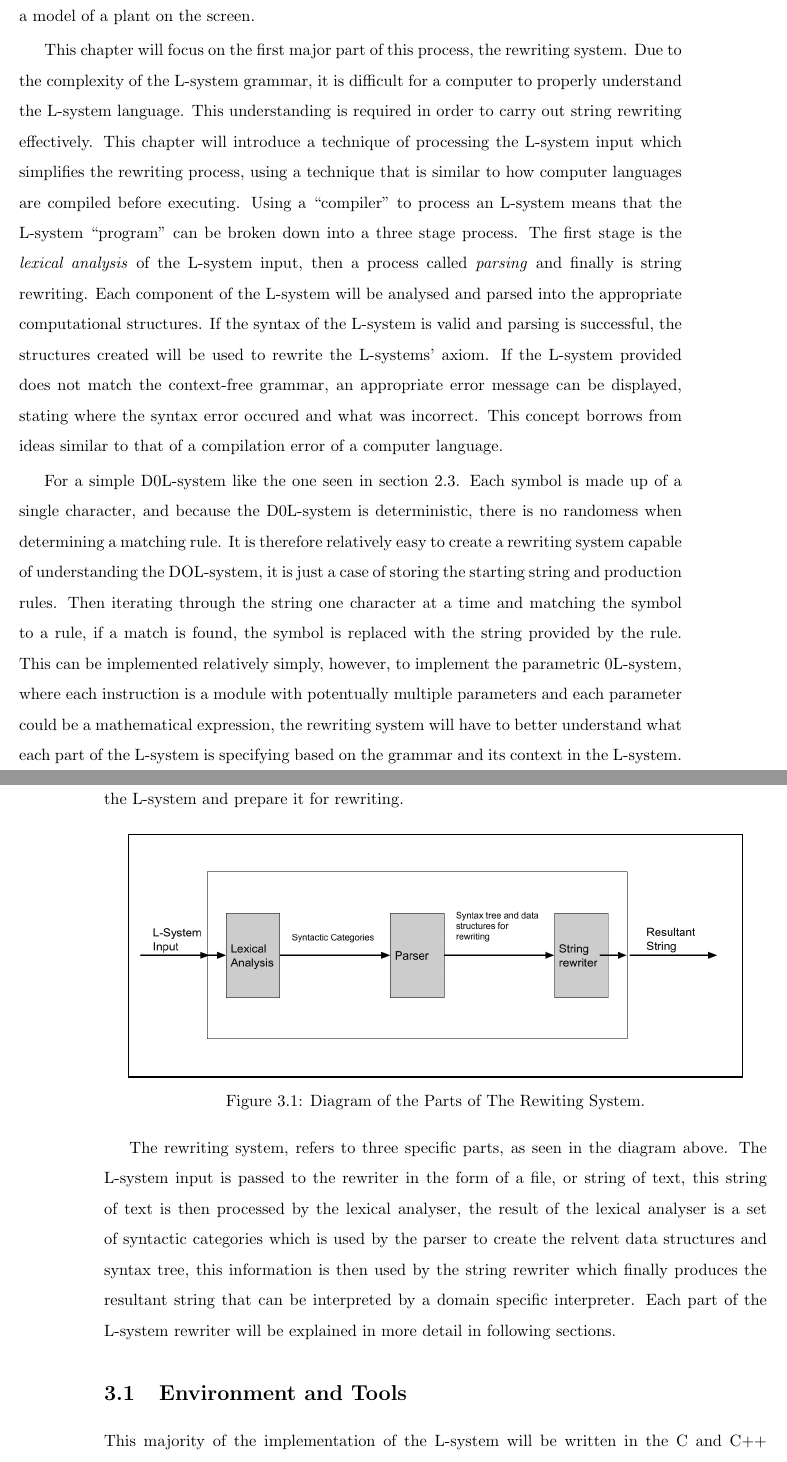
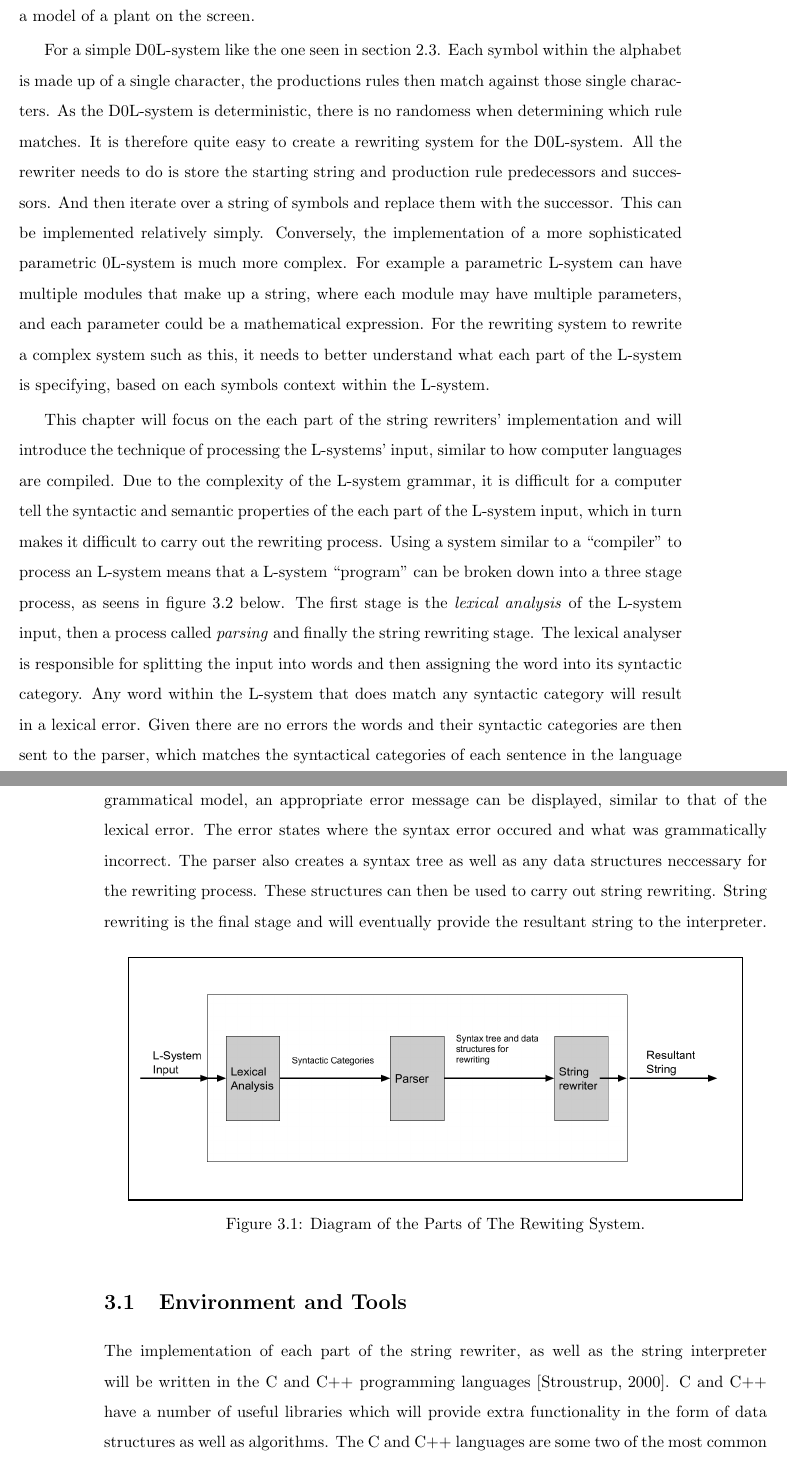
Before and after one commit to MatthewCrankshaw/L-SystemDocumentation, a LaTeX thesis (Thesis.tex, which reads chapters/chapter03.tex): two parts of pages 30 and 31 of 67, joined at a grey line, cut so that both start at the same text. Compiled offline with pdfLaTeX.

Commit message:
Added to the rewriter implementation introduction and environment and tools

```diff
--- a/chapters/chapter03.tex
+++ b/chapters/chapter03.tex
@@ -2,9 +2,9 @@
 
 \lettrine[lines=3]{T}{}here are two major parts necessary to procedurally generate plant-life using L-systems. These are the L-system rewriter and the L-system interpreter. The L-system rewriters' purpose is to take a L-system file as input. The input is read, processed and understood generating the necessary structures and information in order to carry out the final rewriting process. This eventually gives a resulting string of modules which can be passed to the interpreter. The interpreter goes through each module and processes it as an instruction for the turtle graphics interpreter. Which will eventually result in a model of a plant on the screen.
 
-This chapter will focus on the first major part of this process, the rewriting system. Due to the complexity of the L-system grammar, it is difficult for a computer to properly understand the L-system language. This understanding is required in order to carry out string rewriting effectively. This chapter will introduce a technique of processing the L-system input which simplifies the rewriting process, using a technique that is similar to how computer languages are compiled before executing. Using a \say{compiler} to process an L-system means that the L-system \say{program} can be broken down into a three stage process. The first stage is the \textit{lexical analysis} of the L-system input, then a process called \textit{parsing} and finally is string rewriting. Each component of the L-system will be analysed and parsed into the appropriate computational structures. If the syntax of the L-system is valid and parsing is successful, the structures created will be used to rewrite the L-systems' axiom. If the L-system provided does not match the context-free grammar, an appropriate error message can be displayed, stating where the syntax error occured and what was incorrect. This concept borrows from ideas similar to that of a compilation error of a computer language.
+For a simple D0L-system like the one seen in section \ref{DOL-system example}. Each symbol within the alphabet is made up of a single character, the productions rules then match against those single characters. As the D0L-system is deterministic, there is no randomess when determining which rule matches. It is therefore quite easy to create a rewriting system for the D0L-system. All the rewriter needs to do is store the starting string and production rule predecessors and successors. And then iterate over a string of symbols and replace them with the successor. This can be implemented relatively simply. Conversely, the implementation of a more sophisticated  parametric 0L-system is much more complex. For example a parametric L-system can have multiple modules that make up a string, where each module may have multiple parameters, and each parameter could be a mathematical expression. For the rewriting system to rewrite a complex system such as this, it needs to better understand what each part of the L-system is specifying, based on each symbols context within the L-system.
 
-For a simple D0L-system like the one seen in section \ref{DOL-system example}. Each symbol is made up of a single character, and because the D0L-system is deterministic, there is no randomess when determining a matching rule. It is therefore relatively easy to create a rewriting system capable of understanding the DOL-system, it is just a case of storing the starting string and production rules. Then iterating through the string one character at a time and matching the symbol to a rule, if a match is found, the symbol is replaced with the string provided by the rule. This can be implemented relatively simply, however, to implement the parametric 0L-system, where each instruction is a module with potentually multiple parameters and each parameter could be a mathematical expression, the rewriting system will have to better understand what each part of the L-system is specifying based on the grammar and its context in the L-system. The lexical analyser and parser can be used for this purpose in order to classify each part of the L-system and prepare it for rewriting.
+This chapter will focus on the each part of the string rewriters' implementation and will introduce the technique of processing the L-systems' input, similar to how computer languages are compiled. Due to the complexity of the L-system grammar, it is difficult for a computer tell the syntactic and semantic properties of the each part of the L-system input, which in turn makes it difficult to carry out the rewriting process. Using a system similar to a \say{compiler} to process an L-system means that a L-system \say{program} can be broken down into a three stage process, as seens in figure \ref{3D rotations} below. The first stage is the \textit{lexical analysis} of the L-system input, then a process called \textit{parsing} and finally the string rewriting stage. The lexical analyser is responsible for splitting the input into words and then assigning the word into its syntactic category. Any word within the L-system that does match any syntactic category will result in a lexical error. Given there are no errors the words and their syntactic categories are then sent to the parser, which matches the syntactical categories of each sentence in the language against a grammatical model. If any of the sentences within the language do not match the grammatical model, an appropriate error message can be displayed, similar to that of the lexical error. The error states where the syntax error occured and what was grammatically incorrect. The parser also creates a syntax tree as well as any data structures neccessary for the rewriting process. These structures can then be used to carry out string rewriting. String rewriting is the final stage and will eventually provide the resultant string to the interpreter.
 
 \begin{figure}[htbp]
 	{\centering
@@ -18,9 +18,7 @@ For a simple D0L-system like the one seen in section \ref{DOL-system example}. E
 \end{figure}
 \FloatBarrier
 
-The rewriting system, refers to three specific parts, as seen in the diagram above. The L-system input is passed to the rewriter in the form of a file, or string of text, this string of text is then processed by the lexical analyser, the result of the lexical analyser is a set of syntactic categories which is used by the parser to create the relvent data structures and syntax tree, this information is then used by the string rewriter which finally produces the resultant string that can be interpreted by a domain specific interpreter. Each part of the L-system rewriter will be explained in more detail in following sections.
-
 \section{Environment and Tools}
 
+The implementation of each part of the string rewriter, as well as the string interpreter will be written in the C and C++ programming languages \cite{stroustrup2000c++}. C and C++ have a number of useful libraries which will provide extra functionality in the form of data structures as well as algorithms. The C and C++ languages are some two of the most common programming languages and has stood the test of time with the first version of C being released in 1974. These languages are also used frequently within computer graphics, with some of the most well known game engines supporting either C or C++, such as CryEngine, Unreal Engine, Source Engine and others. The main reason for this is the high performance and low-level memory management that C and C++ provides, as well as graphics programming frameworks such as OpenGL, Vulkan and DirectX all having direct support for either C or C++.
 
-This majority of the implementation of the L-system will be written in the C and C++ programming languages \cite{stroustrup2000c++}, and I will be using the modern Open Graphics Library or \gls{OpenGL}. The OpenGl framework is one of the industry standards for creating 3D graphics applications, and is a cross platform API for interacting with the \acrshort{gpu} in a low level way. The low level nature of OpenGL is important as some of the structures and models we are going to be displaying and simulating can be graphically intensive \cite{sellers2013opengl} \cite{movania2017opengl}. OpenGL was originally intended to be an \acrshort{api} for the C and C++ programming languages, and therefore we can have a programming language and graphics API which have a strong emphasis on performance.
```
Also changed, not shown: Thesis.pdf, chapters/chapter03.tex (5 more changed lines), 5 other files.
